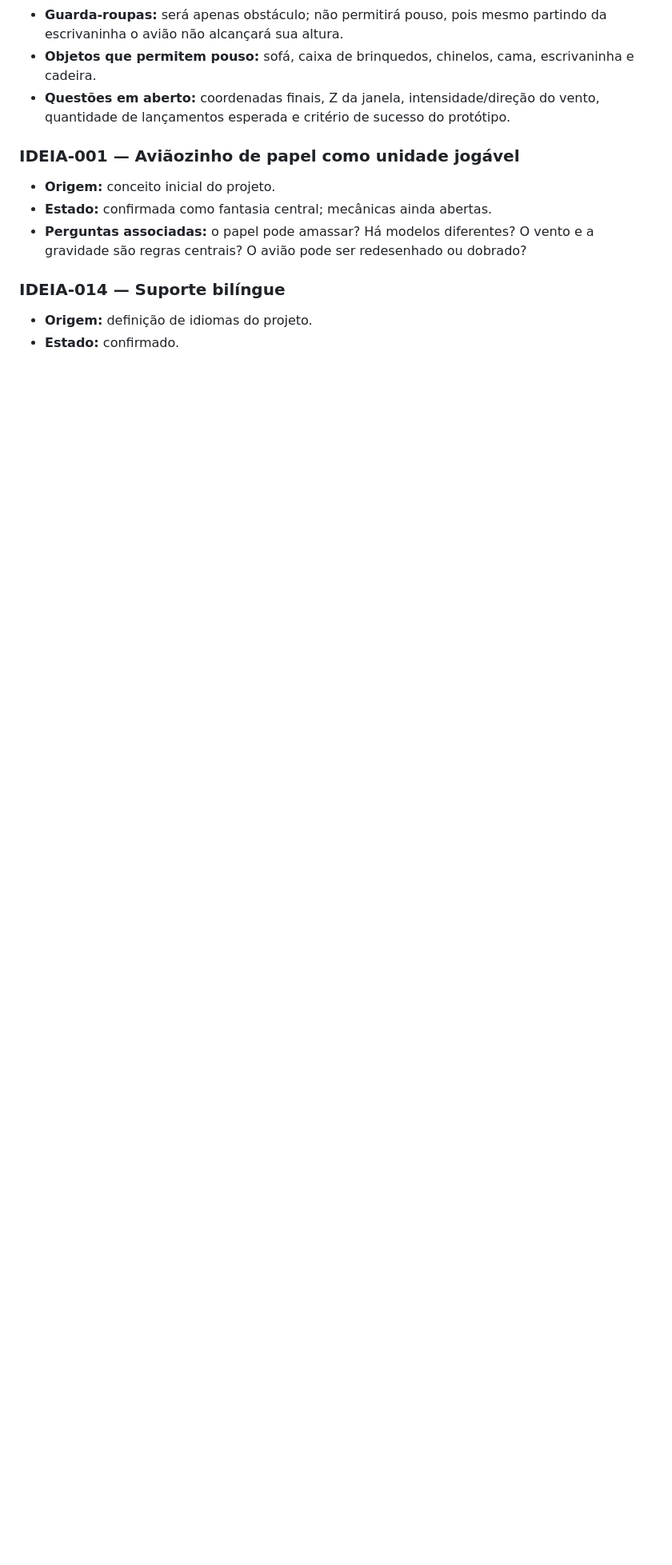
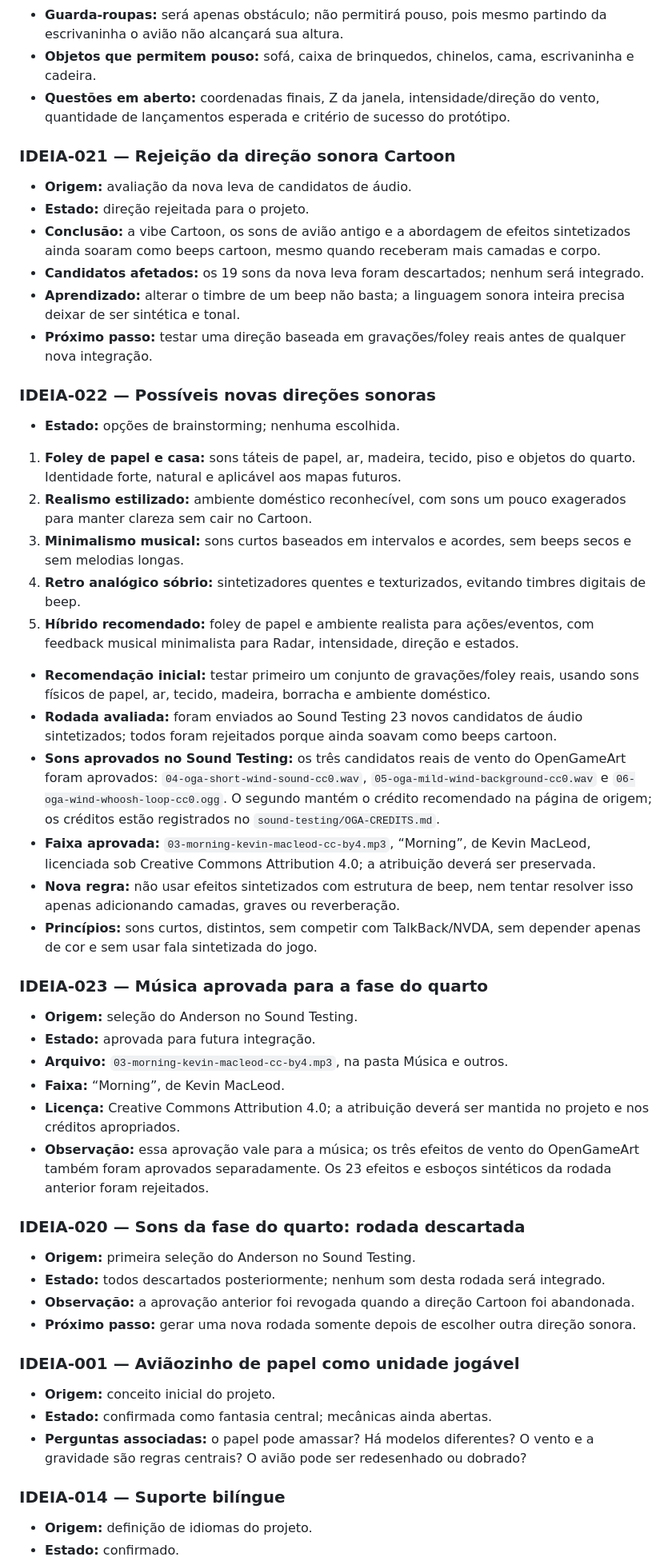
Before and after one commit to concego/as-de-papel, a Markdown page: GDD.md, the part around the change. Shown at 80% size. Rendered like a GitHub page; blank space fills up the shorter version.

Commit message:
docs: update approved sound decisions

```diff
--- a/GDD.md
+++ b/GDD.md
@@ -526,6 +526,44 @@ O rodapé exibirá um log com as quatro últimas ações realizadas no jogo.
 - **Objetos que permitem pouso:** sofá, caixa de brinquedos, chinelos, cama, escrivaninha e cadeira.
 - **Questões em aberto:** coordenadas finais, Z da janela, intensidade/direção do vento, quantidade de lançamentos esperada e critério de sucesso do protótipo.
 
+### IDEIA-021 — Rejeição da direção sonora Cartoon
+- **Origem:** avaliação da nova leva de candidatos de áudio.
+- **Estado:** direção rejeitada para o projeto.
+- **Conclusão:** a vibe Cartoon, os sons de avião antigo e a abordagem de efeitos sintetizados ainda soaram como beeps cartoon, mesmo quando receberam mais camadas e corpo.
+- **Candidatos afetados:** os 19 sons da nova leva foram descartados; nenhum será integrado.
+- **Aprendizado:** alterar o timbre de um beep não basta; a linguagem sonora inteira precisa deixar de ser sintética e tonal.
+- **Próximo passo:** testar uma direção baseada em gravações/foley reais antes de qualquer nova integração.
+
+### IDEIA-022 — Possíveis novas direções sonoras
+- **Estado:** opções de brainstorming; nenhuma escolhida.
+
+1. **Foley de papel e casa:** sons táteis de papel, ar, madeira, tecido, piso e objetos do quarto. Identidade forte, natural e aplicável aos mapas futuros.
+2. **Realismo estilizado:** ambiente doméstico reconhecível, com sons um pouco exagerados para manter clareza sem cair no Cartoon.
+3. **Minimalismo musical:** sons curtos baseados em intervalos e acordes, sem beeps secos e sem melodias longas.
+4. **Retro analógico sóbrio:** sintetizadores quentes e texturizados, evitando timbres digitais de beep.
+5. **Híbrido recomendado:** foley de papel e ambiente realista para ações/eventos, com feedback musical minimalista para Radar, intensidade, direção e estados.
+
+- **Recomendação inicial:** testar primeiro um conjunto de gravações/foley reais, usando sons físicos de papel, ar, tecido, madeira, borracha e ambiente doméstico.
+- **Rodada avaliada:** foram enviados ao Sound Testing 23 novos candidatos de áudio sintetizados; todos foram rejeitados porque ainda soavam como beeps cartoon.
+- **Sons aprovados no Sound Testing:** os três candidatos reais de vento do OpenGameArt foram aprovados: `04-oga-short-wind-sound-cc0.wav`, `05-oga-mild-wind-background-cc0.wav` e `06-oga-wind-whoosh-loop-cc0.ogg`. O segundo mantém o crédito recomendado na página de origem; os créditos estão registrados no `sound-testing/OGA-CREDITS.md`.
+- **Faixa aprovada:** `03-morning-kevin-macleod-cc-by4.mp3`, “Morning”, de Kevin MacLeod, licenciada sob Creative Commons Attribution 4.0; a atribuição deverá ser preservada.
+- **Nova regra:** não usar efeitos sintetizados com estrutura de beep, nem tentar resolver isso apenas adicionando camadas, graves ou reverberação.
+- **Princípios:** sons curtos, distintos, sem competir com TalkBack/NVDA, sem depender apenas de cor e sem usar fala sintetizada do jogo.
+
+### IDEIA-023 — Música aprovada para a fase do quarto
+- **Origem:** seleção do Anderson no Sound Testing.
+- **Estado:** aprovada para futura integração.
+- **Arquivo:** `03-morning-kevin-macleod-cc-by4.mp3`, na pasta Música e outros.
+- **Faixa:** “Morning”, de Kevin MacLeod.
+- **Licença:** Creative Commons Attribution 4.0; a atribuição deverá ser mantida no projeto e nos créditos apropriados.
+- **Observação:** essa aprovação vale para a música; os três efeitos de vento do OpenGameArt também foram aprovados separadamente. Os 23 efeitos e esboços sintéticos da rodada anterior foram rejeitados.
+
+### IDEIA-020 — Sons da fase do quarto: rodada descartada
+- **Origem:** primeira seleção do Anderson no Sound Testing.
+- **Estado:** todos descartados posteriormente; nenhum som desta rodada será integrado.
+- **Observação:** a aprovação anterior foi revogada quando a direção Cartoon foi abandonada.
+- **Próximo passo:** gerar uma nova rodada somente depois de escolher outra direção sonora.
+
 ### IDEIA-001 — Aviãozinho de papel como unidade jogável
 - **Origem:** conceito inicial do projeto.
 - **Estado:** confirmada como fantasia central; mecânicas ainda abertas.
```
